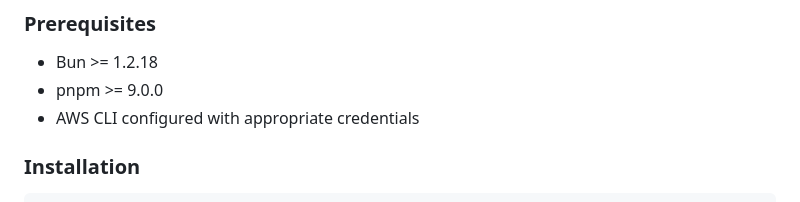
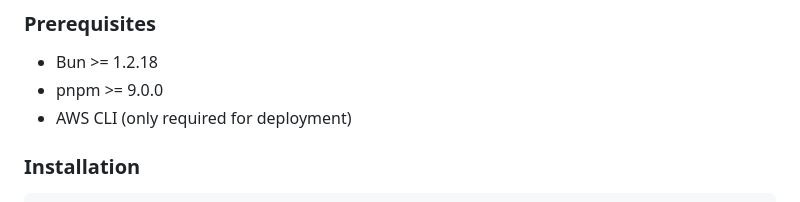
Before and after one commit to heboai/hebo, a Markdown page: README.md, the part around the change. Rendered like a GitHub page.

```diff
--- a/README.md
+++ b/README.md
@@ -36,7 +36,7 @@ This is the monorepo for Hebo, containing all our applications and shared packag
 
 - Bun >= 1.2.18
 - pnpm >= 9.0.0
-- AWS CLI configured with appropriate credentials
+- AWS CLI (only required for deployment)
 
 ### Installation
 
```
